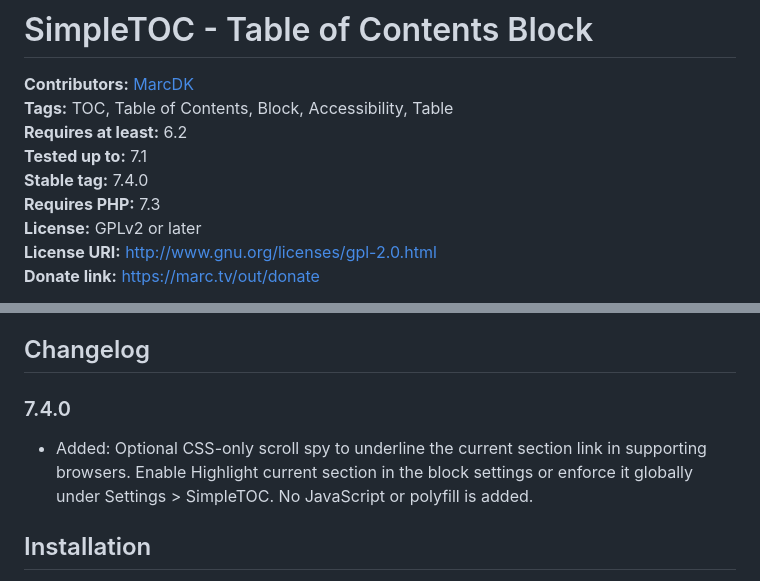
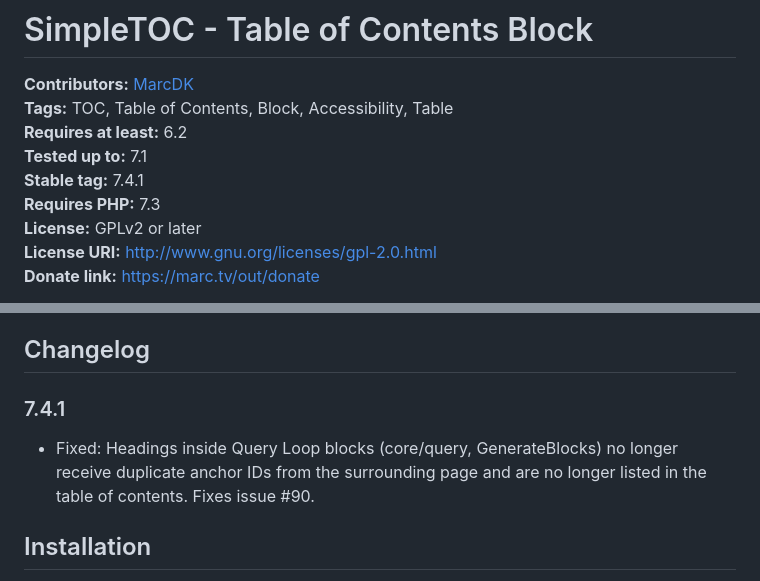
Before and after one commit to mtoensing/simpletoc, a Markdown page: README.md, 2 parts joined by grey strips. Rendered like a GitHub page.

Commit message:
Update README.md from readme.txt

```diff
--- a/README.md
+++ b/README.md
@@ -3,7 +3,7 @@
 **Tags:** TOC, Table of Contents, Block, Accessibility, Table
 **Requires at least:** 6.2
 **Tested up to:** 7.1
-**Stable tag:** 7.4.0
+**Stable tag:** 7.4.1
 **Requires PHP:** 7.3
 **License:** GPLv2 or later
 **License URI:** http://www.gnu.org/licenses/gpl-2.0.html
@@ -80,8 +80,8 @@ This feature uses native CSS `scroll-target-group` and `:target-current`. Browse
 SimpleTOC is open-source and developed on [GitHub Pages](https://github.com/mtoensing/SimpleTOC). If you find a bug or have an idea for a feature please feel free to contribute and create a pull request.
 
 ## Changelog ##
-### 7.4.0 ###
-* Added: Optional CSS-only scroll spy to underline the current section link in supporting browsers. Enable Highlight current section in the block settings or enforce it globally under Settings > SimpleTOC. No JavaScript or polyfill is added.
+### 7.4.1 ###
+* Fixed: Headings inside Query Loop blocks (core/query, GenerateBlocks) no longer receive duplicate anchor IDs from the surrounding page and are no longer listed in the table of contents. Fixes issue #90.
 
 ## Installation ##
 
```
